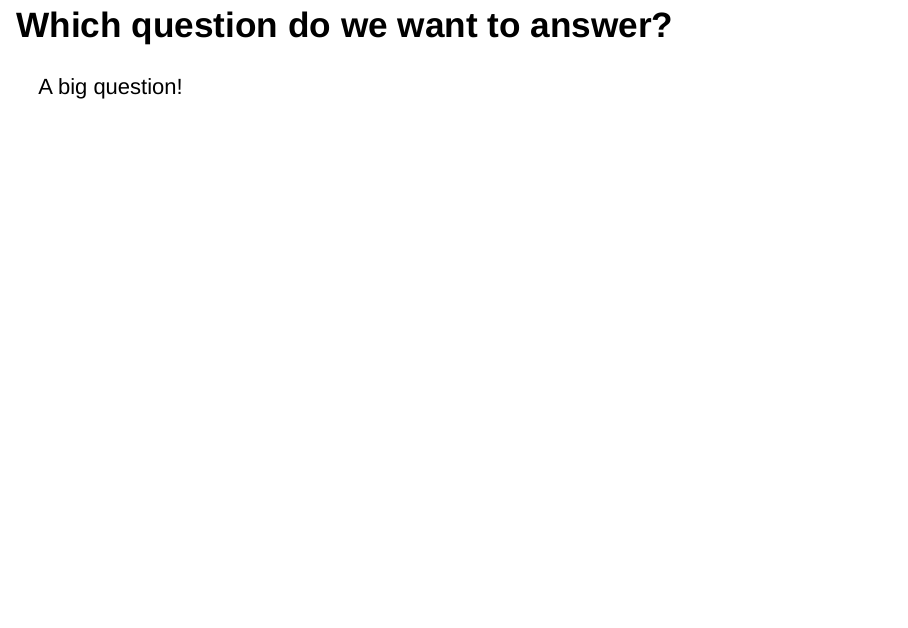
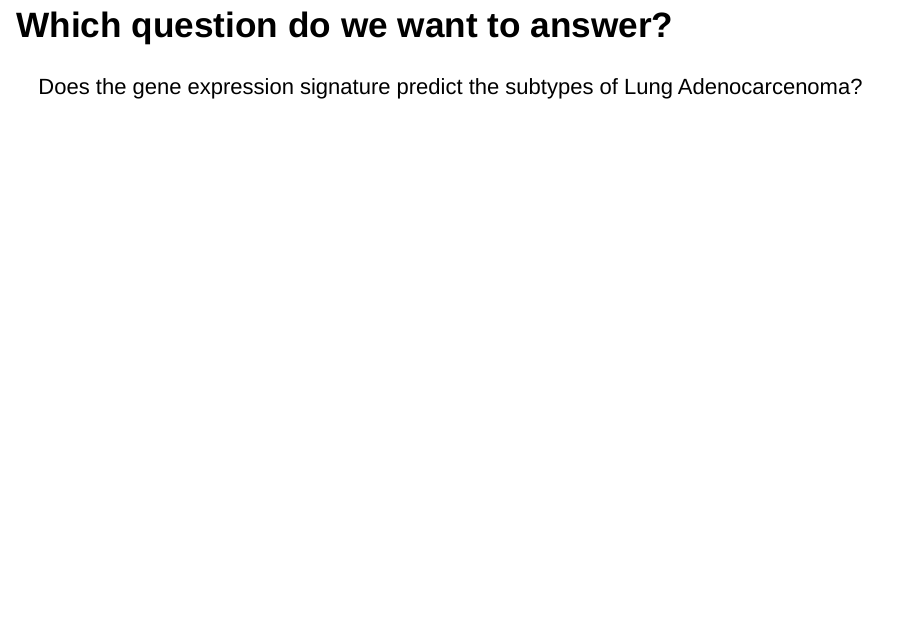
Before and after one commit to catrinehom/computational_precision_medicine, an R Markdown document (Doc/Project_selection.Rmd): page 2 of 4. Rendered offline with R 4.5, knitr and Pandoc, with nearby package versions; drawn as Slidy slides in place of the format the file asks for.

Commit message:
Phrasing a Project

```diff
--- a/Doc/Project_selection.Rmd
+++ b/Doc/Project_selection.Rmd
@@ -16,7 +16,8 @@ knitr::opts_chunk$set(echo = FALSE)
 
 ## Which question do we want to answer?
 
-A big question!
+Does the gene expression signature predict the subtypes of Lung Adenocarcenoma?
+
 
 ## So, which data are we using?
 
```
